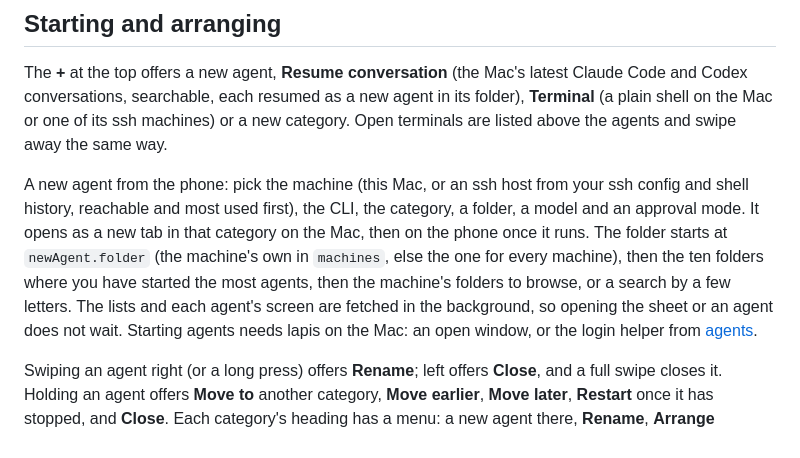
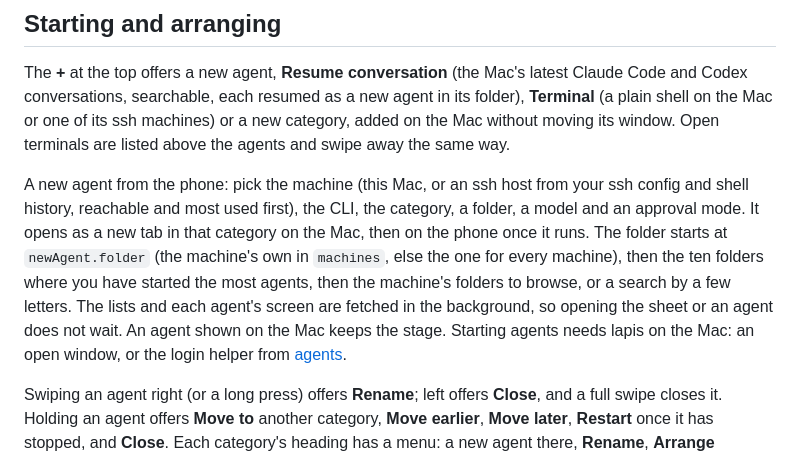
Before and after one commit to RESMP-DEV/lapis, a Markdown page: docs/phone.md, the part around the change. Rendered like a GitHub page.

```diff
--- a/docs/phone.md
+++ b/docs/phone.md
@@ -70,8 +70,8 @@ vertical drag turns the wheel.
 The **+** at the top offers a new agent, **Resume conversation** (the Mac's
 latest Claude Code and Codex conversations, searchable, each resumed as a new
 agent in its folder), **Terminal** (a plain shell on the Mac or one of its ssh
-machines) or a new category. Open terminals are listed above the agents and
-swipe away the same way.
+machines) or a new category, added on the Mac without moving its window. Open
+terminals are listed above the agents and swipe away the same way.
 
 A new agent from the phone: pick the machine (this Mac, or an ssh host from your
 ssh config and shell history, reachable and most used first), the CLI, the
@@ -81,7 +81,8 @@ category on the Mac, then on the phone once it runs. The folder starts at
 machine), then the ten folders where you have started the most agents, then the
 machine's folders to browse, or a search by a few letters. The lists and each
 agent's screen are fetched in the background, so opening the sheet or an agent
-does not wait. Starting agents needs lapis on the Mac: an open window, or the
+does not wait. An agent shown on the Mac keeps the stage. Starting agents needs
+lapis on the Mac: an open window, or the
 login helper from [agents](agents.md#after-a-reboot).
 
 Swiping an agent right (or a long press) offers **Rename**; left offers
```
Also changed, not shown: README.md (+4 -2 lines), docs/agents.md (+7 -4 lines).
